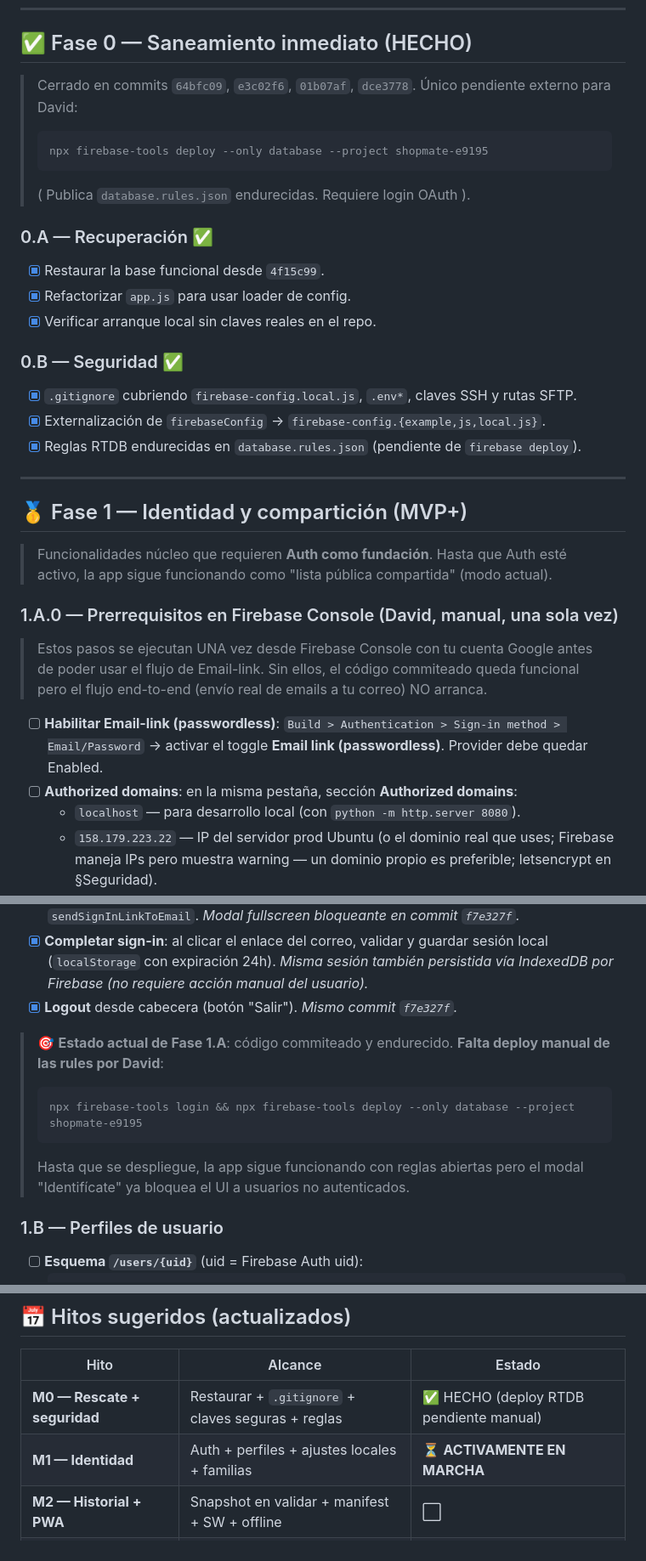
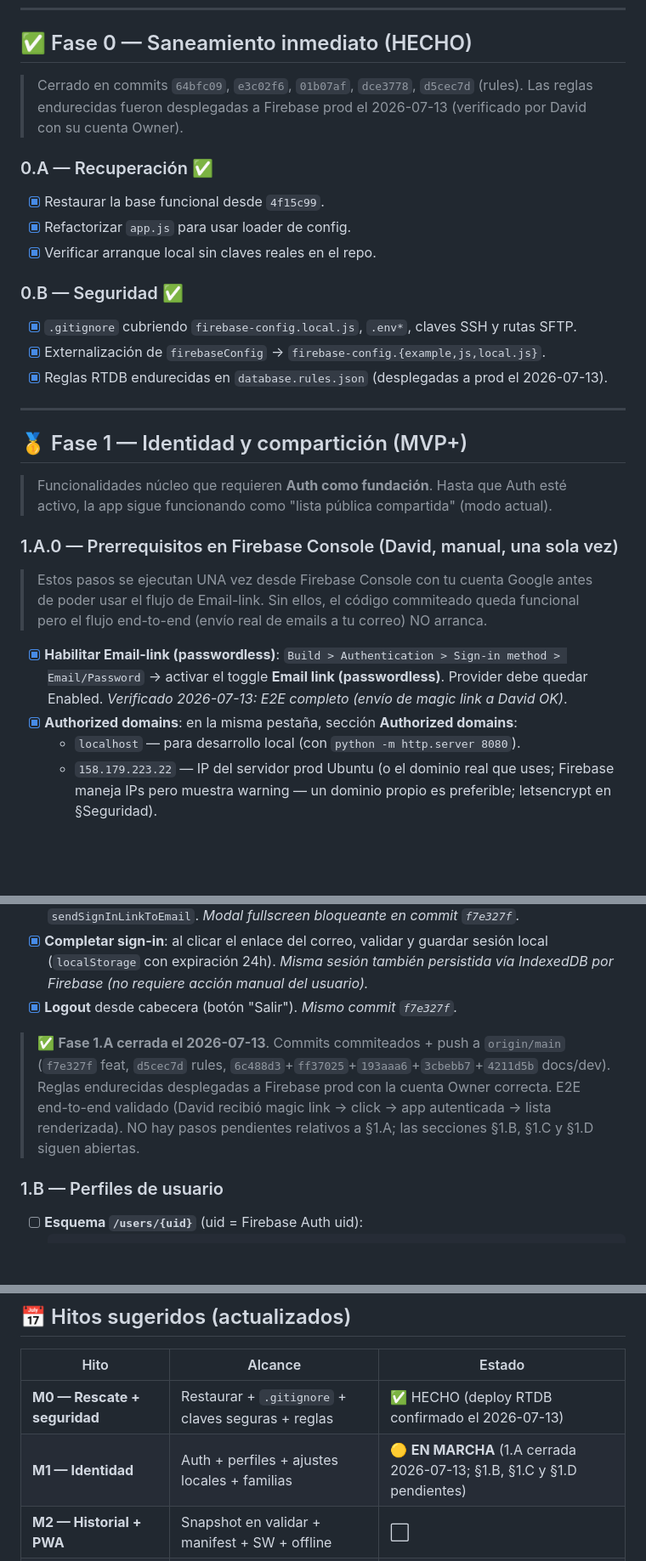
Before and after one commit to Dvix-dev/ShopMate, a Markdown page: roadmap.md, 3 parts joined by grey strips. Shown at 85% size. Drawn GitHub-style; blank space fills up the shorter version.

Commit message:
chore(plan): cerrar §1.A en roadmap + sincronizar contexto/README
Fase 1.A activa en espina prod desde 2026-07-13:
- Reglas RTDB endurecidas commiteadas y desplegadas con
  la cuenta Owner correcta (tras troubleshooting con
  firebase-tools login + cuenta equivocada).
- E2E end-to-end validado por David (magic link llego,
  app autentica, lista renderiza).

Cambios sincronizados por regla IA #06 para que los 3
archivos cuenten la misma historia:
- roadmap.md: §0 intro/b, §1.A.0 (Email-link + Authorized
  domains [x]), §1.A cierre de status, M0/M1 en tabla de
  hitos.
- contexto.md: §4 Auth row refleja Auth activa; §10.6
  anade nota de deploy a prod.
- README.md: §Config Firebase y seguridad retira "unico
  paso pendiente"; §Reglas RTDB refleja deploy; §Proximo
  nivel ancla siguiente hito logico (§1.D Familias).

Refs: f7e327f feat(auth), d5cec7d chore(rules), 6c488d3+
ff37025+193aaa6+3cbebb7+4211d5b docs/dev.

````diff
--- a/roadmap.md
+++ b/roadmap.md
@@ -14,13 +14,7 @@
 
 ## ✅ Fase 0 — Saneamiento inmediato (HECHO)
 
-> Cerrado en commits `64bfc09`, `e3c02f6`, `01b07af`, `dce3778`. Único pendiente externo para David:
->
-> ```bash
-> npx firebase-tools deploy --only database --project shopmate-e9195
-> ```
->
-> ( Publica `database.rules.json` endurecidas. Requiere login OAuth ).
+> Cerrado en commits `64bfc09`, `e3c02f6`, `01b07af`, `dce3778`, `d5cec7d` (rules). Las reglas endurecidas fueron desplegadas a Firebase prod el 2026-07-13 (verificado por David con su cuenta Owner).
 
 ### 0.A — Recuperación ✅
 
@@ -32,7 +26,7 @@
 
 - [x] `.gitignore` cubriendo `firebase-config.local.js`, `.env*`, claves SSH y rutas SFTP.
 - [x] Externalización de `firebaseConfig` → `firebase-config.{example,js,local.js}`.
-- [x] Reglas RTDB endurecidas en `database.rules.json` (pendiente de `firebase deploy`).
+- [x] Reglas RTDB endurecidas en `database.rules.json` (desplegadas a prod el 2026-07-13).
 
 ---
 
@@ -44,8 +38,8 @@
 
 > Estos pasos se ejecutan UNA vez desde Firebase Console con tu cuenta Google antes de poder usar el flujo de Email-link. Sin ellos, el código commiteado queda funcional pero el flujo end-to-end (envío real de emails a tu correo) NO arranca.
 
-- [ ] **Habilitar Email-link (passwordless)**: `Build > Authentication > Sign-in method > Email/Password` → activar el toggle **Email link (passwordless)**. Provider debe quedar Enabled.
-- [ ] **Authorized domains**: en la misma pestaña, sección **Authorized domains**:
+- [x] **Habilitar Email-link (passwordless)**: `Build > Authentication > Sign-in method > Email/Password` → activar el toggle **Email link (passwordless)**. Provider debe quedar Enabled. _Verificado 2026-07-13: E2E completo (envío de magic link a David OK)_.
+- [x] **Authorized domains**: en la misma pestaña, sección **Authorized domains**:
   - `localhost` — para desarrollo local (con `python -m http.server 8080`).
   - `158.179.223.22` — IP del servidor prod Ubuntu (o el dominio real que uses; Firebase maneja IPs pero muestra warning — un dominio propio es preferible; letsencrypt en §Seguridad).
   - `shopmate-e9195.firebaseapp.com` — ya viene por defecto.
@@ -60,13 +54,7 @@
 - [x] **Completar sign-in**: al clicar el enlace del correo, validar y guardar sesión local (`localStorage` con expiración 24h). _Misma sesión también persistida vía IndexedDB por Firebase (no requiere acción manual del usuario)._
 - [x] **Logout** desde cabecera (botón "Salir"). _Mismo commit `f7e327f`._
 
-> 🎯 **Estado actual de Fase 1.A**: código commiteado y endurecido. **Falta deploy manual de las rules por David**:
->
-> ```bash
-> npx firebase-tools login && npx firebase-tools deploy --only database --project shopmate-e9195
-> ```
->
-> Hasta que se despliegue, la app sigue funcionando con reglas abiertas pero el modal "Identifícate" ya bloquea el UI a usuarios no autenticados.
+> ✅ **Fase 1.A cerrada el 2026-07-13**. Commits commiteados + push a `origin/main` (`f7e327f` feat, `d5cec7d` rules, `6c488d3`+`ff37025`+`193aaa6`+`3cbebb7`+`4211d5b` docs/dev). Reglas endurecidas desplegadas a Firebase prod con la cuenta Owner correcta. E2E end-to-end validado (David recibió magic link → click → app autenticada → lista renderizada). NO hay pasos pendientes relativos a §1.A; las secciones §1.B, §1.C y §1.D siguen abiertas.
 
 ### 1.B — Perfiles de usuario
 
@@ -257,8 +245,8 @@
 
 | Hito | Alcance | Estado |
 |---|---|---|
-| **M0 — Rescate + seguridad** | Restaurar + `.gitignore` + claves seguras + reglas | ✅ HECHO (deploy RTDB pendiente manual) |
-| **M1 — Identidad** | Auth + perfiles + ajustes locales + familias | ⏳ **ACTIVAMENTE EN MARCHA** |
+| **M0 — Rescate + seguridad** | Restaurar + `.gitignore` + claves seguras + reglas | ✅ HECHO (deploy RTDB confirmado el 2026-07-13) |
+| **M1 — Identidad** | Auth + perfiles + ajustes locales + familias | 🟡 **EN MARCHA** (1.A cerrada 2026-07-13; §1.B, §1.C y §1.D pendientes) |
 | **M2 — Historial + PWA** | Snapshot en validar + manifest + SW + offline | ⬜ |
 | **M3 — App Android** | Capacitor wrapper + splash + icono + Play Store | ⬜ |
 | **M4 — Productividad** | Push, import, export, sugerencias, precios | ⬜ |
````
Also changed, not shown: README.md (+4 -4 lines), contexto.md (+2 -2 lines).
